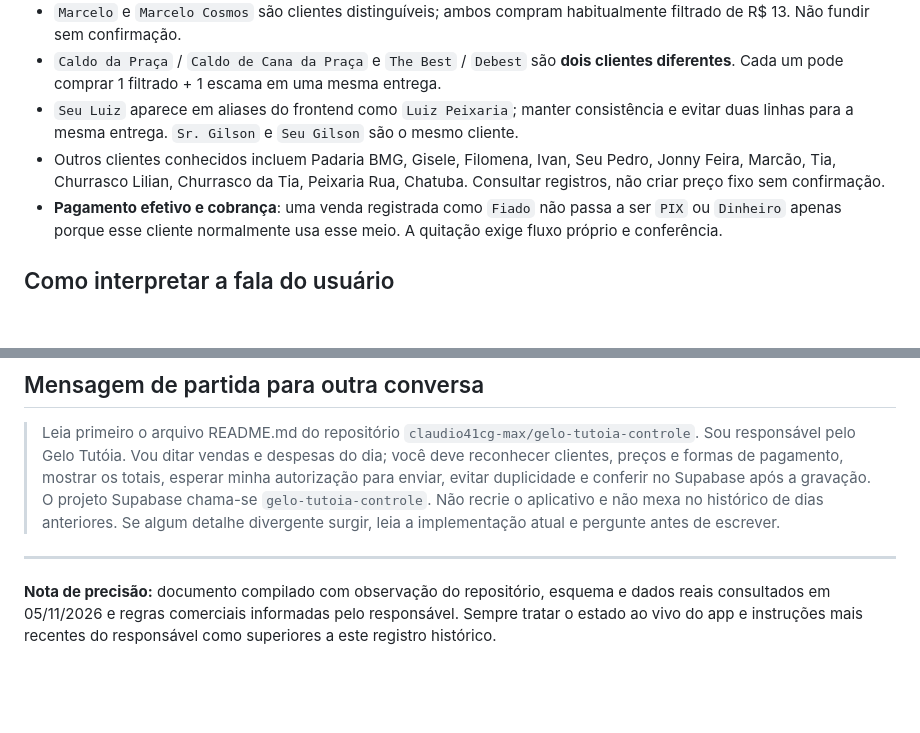
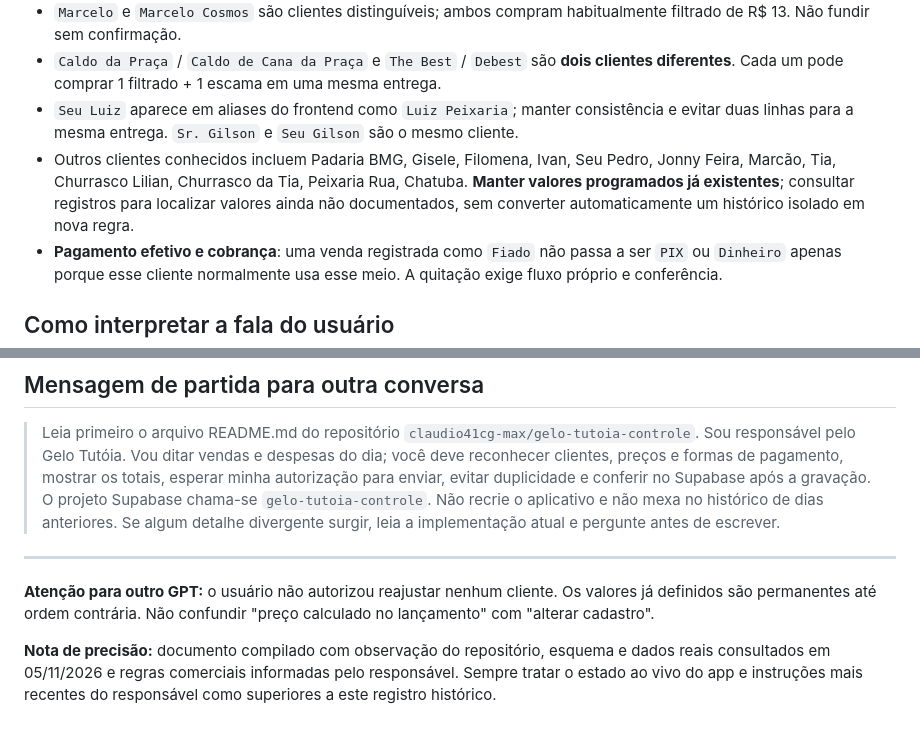
Before and after one commit to claudio41cg-max/gelo-tutoia-controle, a Markdown page: README.md, 2 parts joined by grey strips. Drawn GitHub-style; blank space fills up the shorter version.

```diff
--- a/README.md
+++ b/README.md
@@ -56,7 +62,7 @@
 - `Marcelo` e `Marcelo Cosmos` são clientes distinguíveis; ambos compram habitualmente filtrado de R$ 13. Não fundir sem confirmação.
 - `Caldo da Praça` / `Caldo de Cana da Praça` e `The Best` / `Debest` são **dois clientes diferentes**. Cada um pode comprar 1 filtrado + 1 escama em uma mesma entrega.
 - `Seu Luiz` aparece em aliases do frontend como `Luiz Peixaria`; manter consistência e evitar duas linhas para a mesma entrega. `Sr. Gilson` e `Seu Gilson` são o mesmo cliente.
-- Outros clientes conhecidos incluem Padaria BMG, Gisele, Filomena, Ivan, Seu Pedro, Jonny Feira, Marcão, Tia, Churrasco Lilian, Churrasco da Tia, Peixaria Rua, Chatuba. Consultar registros, não criar preço fixo sem confirmação.
+- Outros clientes conhecidos incluem Padaria BMG, Gisele, Filomena, Ivan, Seu Pedro, Jonny Feira, Marcão, Tia, Churrasco Lilian, Churrasco da Tia, Peixaria Rua, Chatuba. **Manter valores programados já existentes**; consultar registros para localizar valores ainda não documentados, sem converter automaticamente um histórico isolado em nova regra.
 - **Pagamento efetivo e cobrança**: uma venda registrada como `Fiado` não passa a ser `PIX` ou `Dinheiro` apenas porque esse cliente normalmente usa esse meio. A quitação exige fluxo próprio e conferência.
 
 ## Como interpretar a fala do usuário
@@ -167,4 +173,6 @@ Antes de operar em outra data, **substituir o intervalo**. Para despesas, usar `
 
 ---
 
+**Atenção para outro GPT:** o usuário não autorizou reajustar nenhum cliente. Os valores já definidos são permanentes até ordem contrária. Não confundir "preço calculado no lançamento" com "alterar cadastro".
+
 **Nota de precisão:** documento compilado com observação do repositório, esquema e dados reais consultados em 05/11/2026 e regras comerciais informadas pelo responsável. Sempre tratar o estado ao vivo do app e instruções mais recentes do responsável como superiores a este registro histórico.
```
Also changed, not shown: other parts of README.md (+8 -2 lines).
